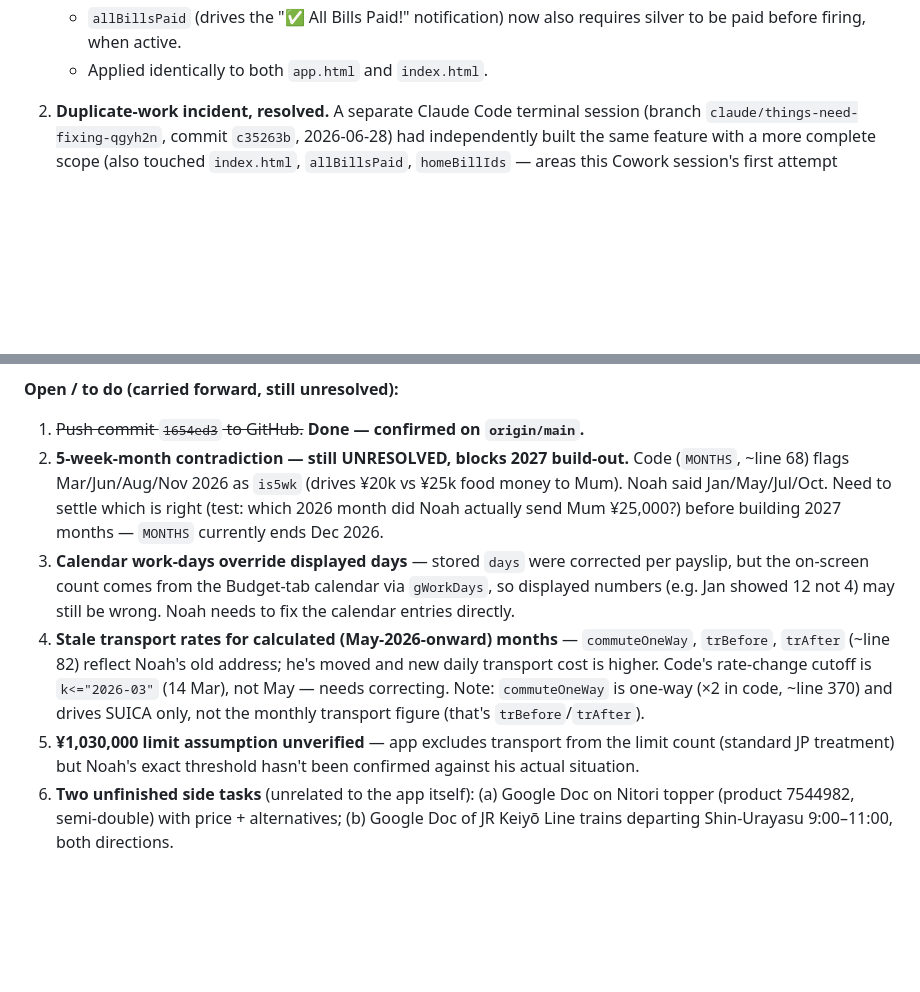
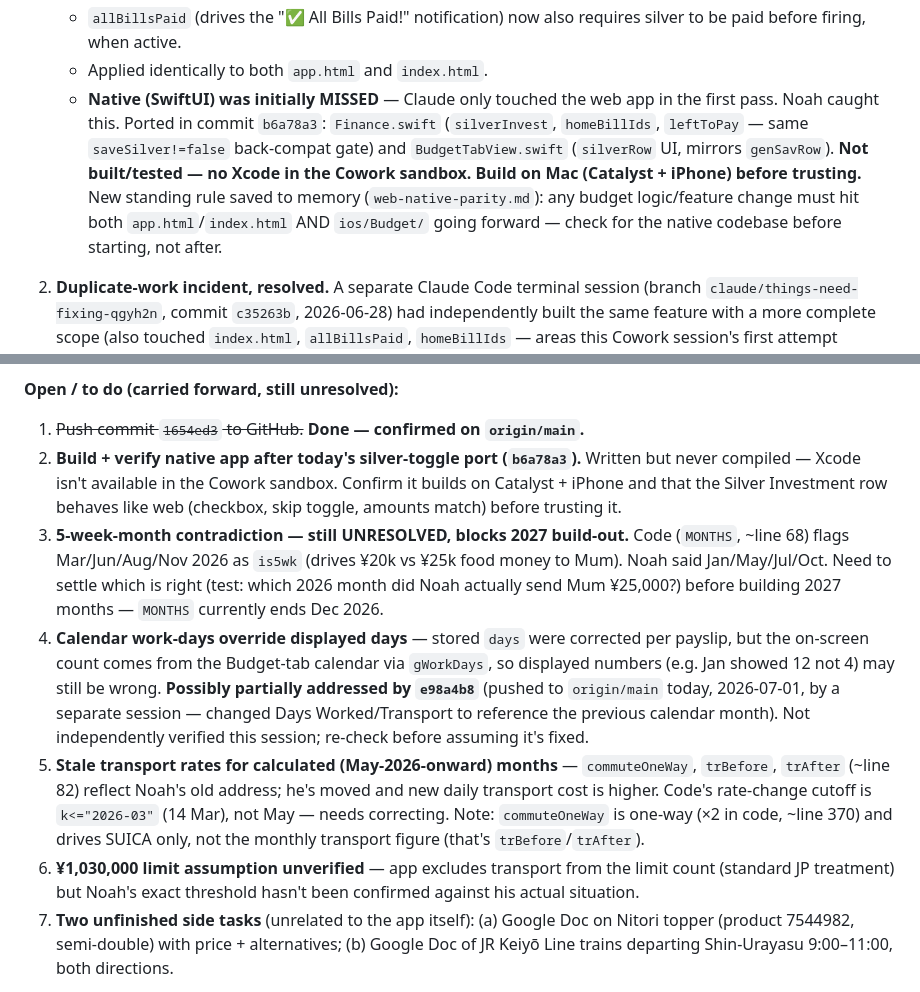
Before and after one commit to noshnoshnoah999/finance-tracker, a Markdown page: HANDOFF.md, 2 parts joined by grey strips. Drawn GitHub-style; blank space fills up the shorter version.

Commit message:
Update HANDOFF.md — note native silver-toggle port + e98a4b8

```diff
--- a/HANDOFF.md
+++ b/HANDOFF.md
@@ -22,6 +22,16 @@ _Last updated: 2026-07-01_
    - `allBillsPaid` (drives the "✅ All Bills Paid!" notification) now also
      requires silver to be paid before firing, when active.
    - Applied identically to both `app.html` and `index.html`.
+   - **Native (SwiftUI) was initially MISSED** — Claude only touched the web
+     app in the first pass. Noah caught this. Ported in commit `b6a78a3`:
+     `Finance.swift` (`silverInvest`, `homeBillIds`, `leftToPay` — same
+     `saveSilver!=false` back-compat gate) and `BudgetTabView.swift`
+     (`silverRow` UI, mirrors `genSavRow`). **Not built/tested — no Xcode in
+     the Cowork sandbox. Build on Mac (Catalyst + iPhone) before trusting.**
+     New standing rule saved to memory (`web-native-parity.md`): any budget
+     logic/feature change must hit both `app.html`/`index.html` AND
+     `ios/Budget/` going forward — check for the native codebase before
+     starting, not after.
 
 2. **Duplicate-work incident, resolved.** A separate Claude Code terminal
    session (branch `claude/things-need-fixing-qgyh2n`, commit `c35263b`,
@@ -52,25 +62,33 @@ _Last updated: 2026-07-01_
 **Open / to do (carried forward, still unresolved):**
 
 1. ~~Push commit `1654ed3` to GitHub.~~ **Done — confirmed on `origin/main`.**
-2. **5-week-month contradiction — still UNRESOLVED, blocks 2027 build-out.**
+2. **Build + verify native app after today's silver-toggle port
+   (`b6a78a3`).** Written but never compiled — Xcode isn't available in the
+   Cowork sandbox. Confirm it builds on Catalyst + iPhone and that the Silver
+   Investment row behaves like web (checkbox, skip toggle, amounts match)
+   before trusting it.
+3. **5-week-month contradiction — still UNRESOLVED, blocks 2027 build-out.**
    Code (`MONTHS`, ~line 68) flags Mar/Jun/Aug/Nov 2026 as `is5wk` (drives
    ¥20k vs ¥25k food money to Mum). Noah said Jan/May/Jul/Oct. Need to settle
    which is right (test: which 2026 month did Noah actually send Mum
    ¥25,000?) before building 2027 months — `MONTHS` currently ends Dec 2026.
-3. **Calendar work-days override displayed days** — stored `days` were
+4. **Calendar work-days override displayed days** — stored `days` were
    corrected per payslip, but the on-screen count comes from the Budget-tab
    calendar via `gWorkDays`, so displayed numbers (e.g. Jan showed 12 not 4)
-   may still be wrong. Noah needs to fix the calendar entries directly.
-4. **Stale transport rates for calculated (May-2026-onward) months** —
+   may still be wrong. **Possibly partially addressed by `e98a4b8`** (pushed
+   to `origin/main` today, 2026-07-01, by a separate session — changed
+   Days Worked/Transport to reference the previous calendar month). Not
+   independently verified this session; re-check before assuming it's fixed.
+5. **Stale transport rates for calculated (May-2026-onward) months** —
    `commuteOneWay`, `trBefore`, `trAfter` (~line 82) reflect Noah's old
    address; he's moved and new daily transport cost is higher. Code's
    rate-change cutoff is `k<="2026-03"` (14 Mar), not May — needs correcting.
    Note: `commuteOneWay` is one-way (×2 in code, ~line 370) and drives SUICA
    only, not the monthly transport figure (that's `trBefore`/`trAfter`).
-5. **¥1,030,000 limit assumption unverified** — app excludes transport from
+6. **¥1,030,000 limit assumption unverified** — app excludes transport from
    the limit count (standard JP treatment) but Noah's exact threshold hasn't
    been confirmed against his actual situation.
-6. **Two unfinished side tasks** (unrelated to the app itself): (a) Google
+7. **Two unfinished side tasks** (unrelated to the app itself): (a) Google
    Doc on Nitori topper (product 7544982, semi-double) with price +
    alternatives; (b) Google Doc of JR Keiyō Line trains departing
    Shin-Urayasu 9:00–11:00, both directions.
```
